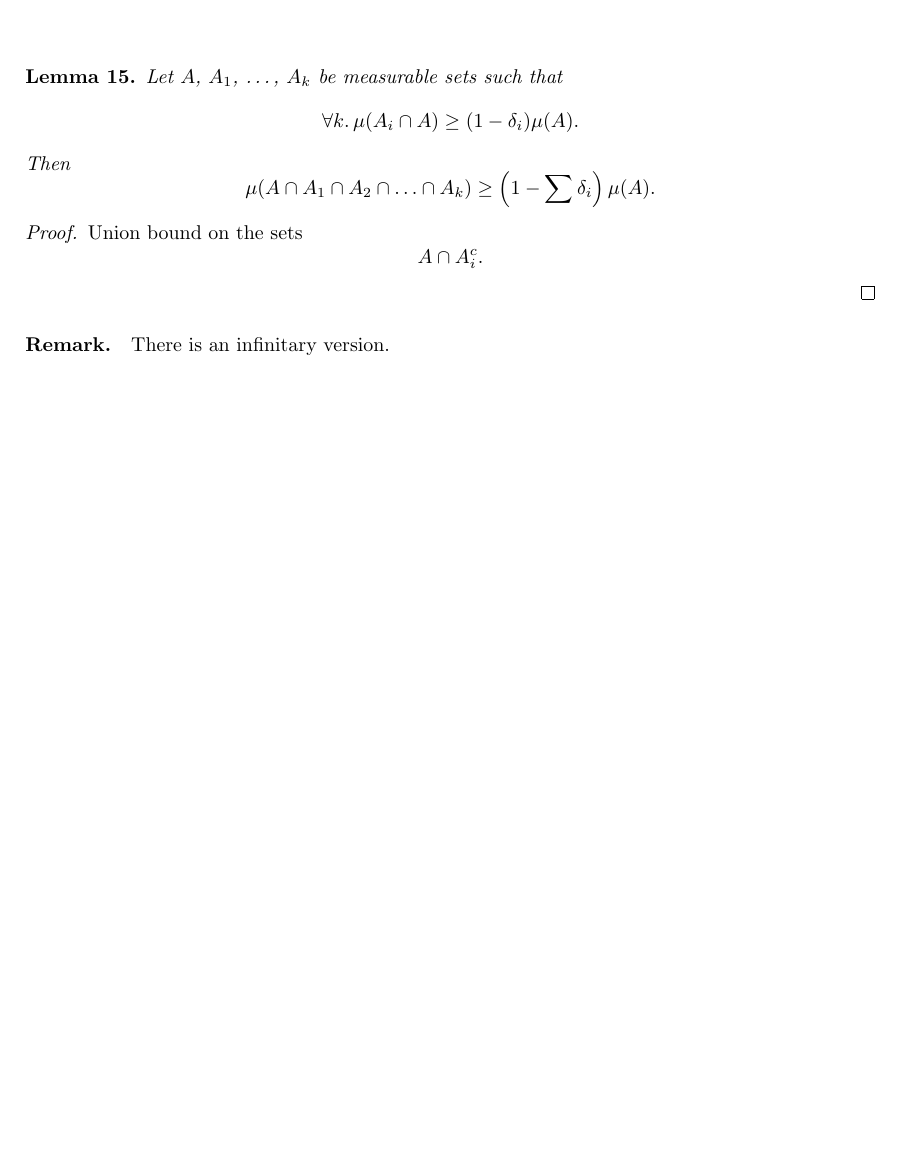
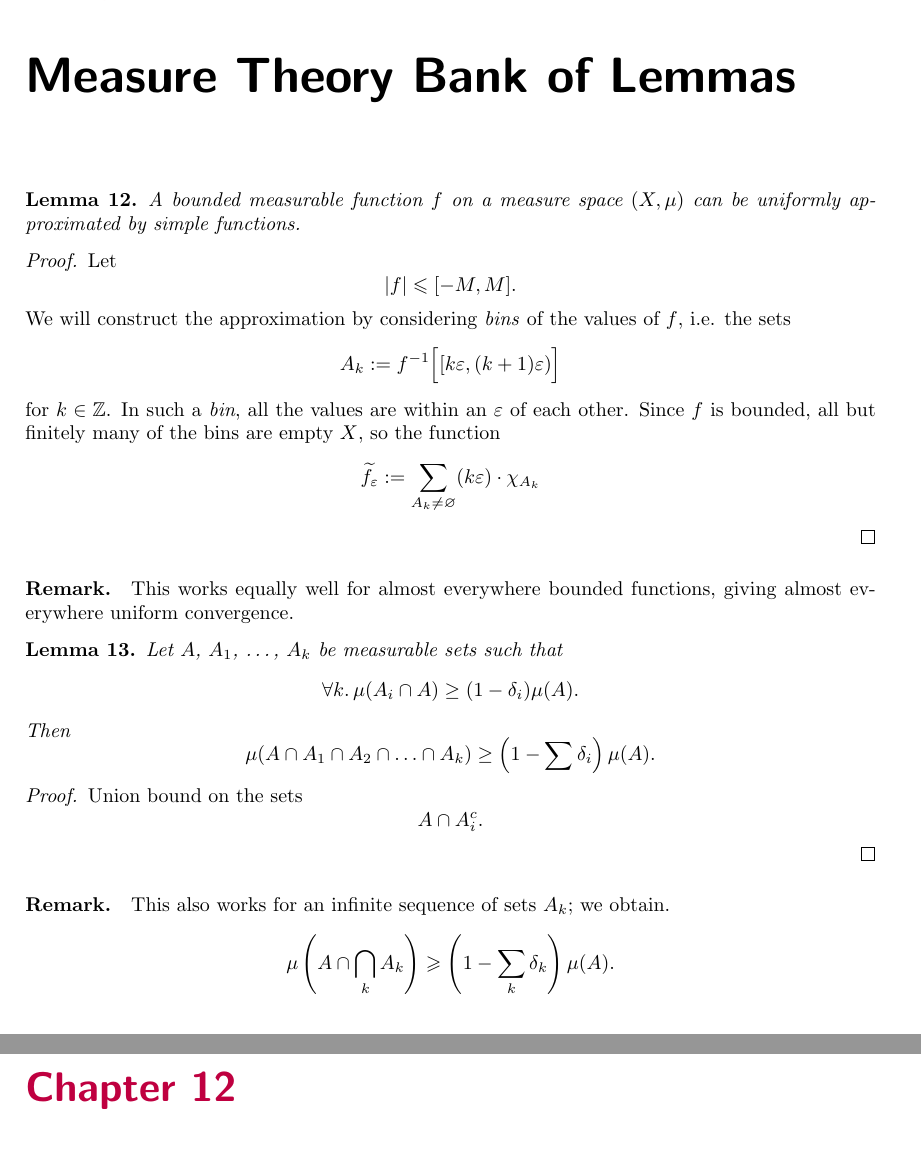
Before and after one commit to sea-of-fog/Mathbook, a LaTeX thesis (main.tex, which reads mots/bank.tex, mots/problemset-1.tex): part of page 41 of 42 before the commit and two parts of pages 33 and 34 of 43 after it, the two joined at a grey line, cut at the place of the change, the shorter picture padded with empty space. Compiled offline with pdfLaTeX.

Commit message:
cont: add a lemma to measure theory bank

```diff
--- /dev/null
+++ b/mots/bank.tex
@@ -0,0 +1,46 @@
+\chapter{Measure Theory Bank of Lemmas}
+
+\begin{lemma}
+\label{BoundedUniformApproxBySimple}
+\hypertarget{BoundedUniformApproxBySimple}
+A bounded measurable function \( f \) on a measure space \( (X, \mu ) \) can be uniformly approximated by simple functions.
+\end{lemma}
+\begin{proof}
+    Let
+    \[
+        \left\lvert f \right\rvert \leqslant [-M, M].
+   \]
+    We will construct the approximation by considering \emph{bins} of the values of \( f \), i.e. the sets
+    \[
+        A_k := f^{-1} \Bigl [ [k\varepsilon, (k+1) \varepsilon) \Bigr ]
+   \]
+   for \( k \in \mathbb{Z} \). In such a \emph{bin}, all the values are within an \(\varepsilon \) of each other. Since \( f \) is bounded, all but finitely many of the bins are empty \( X \), so the function
+   \[
+       \widetilde{f}_\varepsilon := \sum_{A_k \neq \varnothing} (k\varepsilon) \cdot \chi_{A_k}
+  \]
+\end{proof}
+\paragraph{Remark.} This works equally well for almost everywhere bounded functions, giving almost everywhere uniform convergence.
+
+\begin{lemma}
+    \label{CuttingOutMeasure}
+    \hypertarget{CuttingOutMeasure}
+    Let \(A\), \(A_1\), \ldots, \(A_k\) be measurable sets such that
+    \[
+        \forall k.\, \mu(A_i \cap A) \geq (1 - \delta_i)\mu(A).
+    \]
+    Then
+    \[
+        \mu(A \cap A_1 \cap A_2 \cap \ldots \cap A_k) \geq \left(1 - \sum \delta_i \right) \mu(A).
+    \]
+\end{lemma}
+\begin{proof}
+    Union bound on the sets
+    \[
+        A \cap A_i^c.
+    \]
+\end{proof}
+
+\paragraph{Remark.} This also works for an infinite sequence of sets \( A_k \); we obtain.
+\[
+    \mu \left( A \cap \bigcap_k A_k \right) \geqslant \left( 1 - \sum_k \delta_k \right)\mu(A).
+\]
--- a/mots/problemset-1.tex
+++ b/mots/problemset-1.tex
@@ -1,23 +1,4 @@
 \chapter{Measures on Topological Spaces, Problemset 1}
-
-\begin{lemma}\label{CuttingOutMeasure}
-    Let \(A\), \(A_1\), \ldots, \(A_k\) be measurable sets such that
-    \[
-        \forall k.\, \mu(A_i \cap A) \geq (1 - \delta_i)\mu(A).
-    \]
-    Then
-    \[
-        \mu(A \cap A_1 \cap A_2 \cap \ldots \cap A_k) \geq \left(1 - \sum \delta_i \right) \mu(A).
-    \]
-\end{lemma}
-\begin{proof}
-    Union bound on the sets
-    \[
-        A \cap A_i^c.
-    \]
-\end{proof}
-
-\paragraph{Remark.} There is an infinitary version.
 
 \section*{Problem 8}
 \subsection*{Problem 8a}
```
Also changed, not shown: main.tex (+1 -0 lines), main.pdf.
